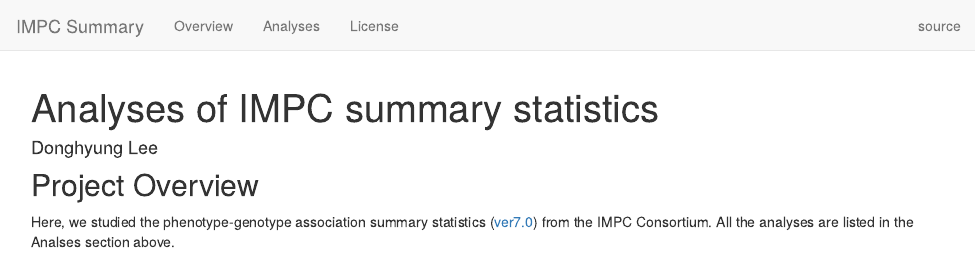
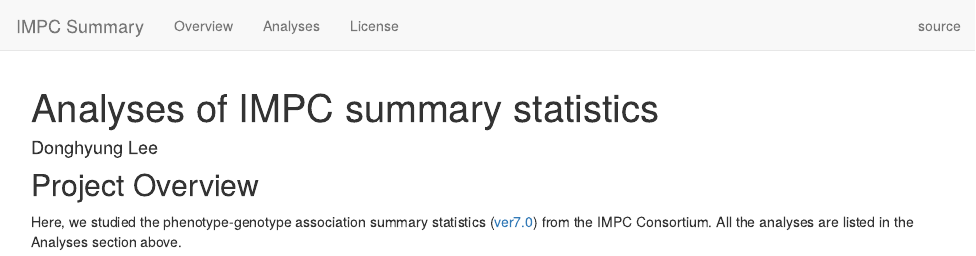
Before and after one commit to dleelab/impcsummary, an R Markdown document (analysis/index.Rmd): the page in a window 1100 px wide, from its top. Rendered offline with R 4.5, knitr and Pandoc, with nearby package versions; drawn as R Markdown's standard HTML page in place of the format the file asks for.

Commit message:
type fix

```diff
--- a/analysis/index.Rmd
+++ b/analysis/index.Rmd
@@ -4,9 +4,9 @@
 site: workflowr::wflow_site
 output:
   workflowr::wflow_html:
-    toc: true
+    toc: false
 ---
 
 ## Project Overview
 
-Here, we studied the phenotype-genotype association summary statistics ([ver7.0](ftp://ftp.ebi.ac.uk/pub/databases/impc/release-7.0)) from the IMPC Consortium. All the analyses are listed in the Analses section above.
+Here, we studied the phenotype-genotype association summary statistics ([ver7.0](ftp://ftp.ebi.ac.uk/pub/databases/impc/release-7.0)) from the IMPC Consortium. All the analyses are listed in the Analyses section above.
```
Also changed, not shown: 1 other file.
